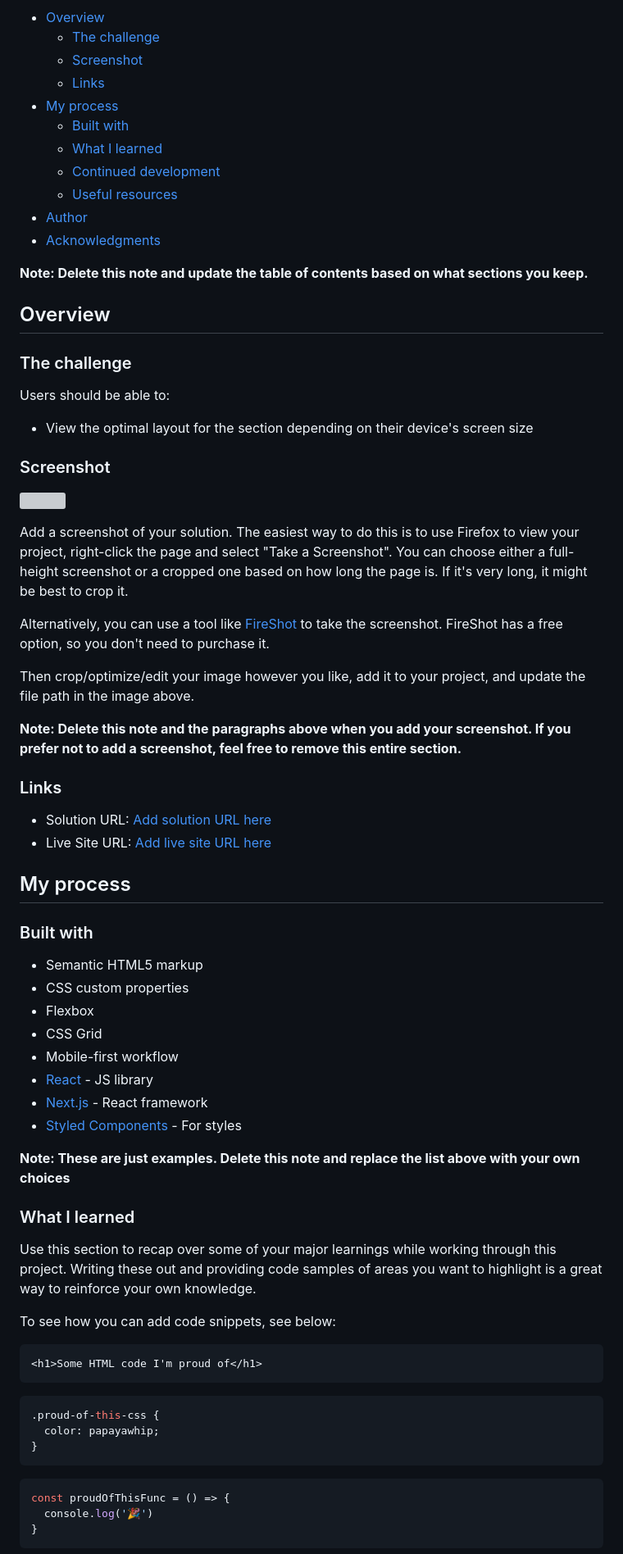
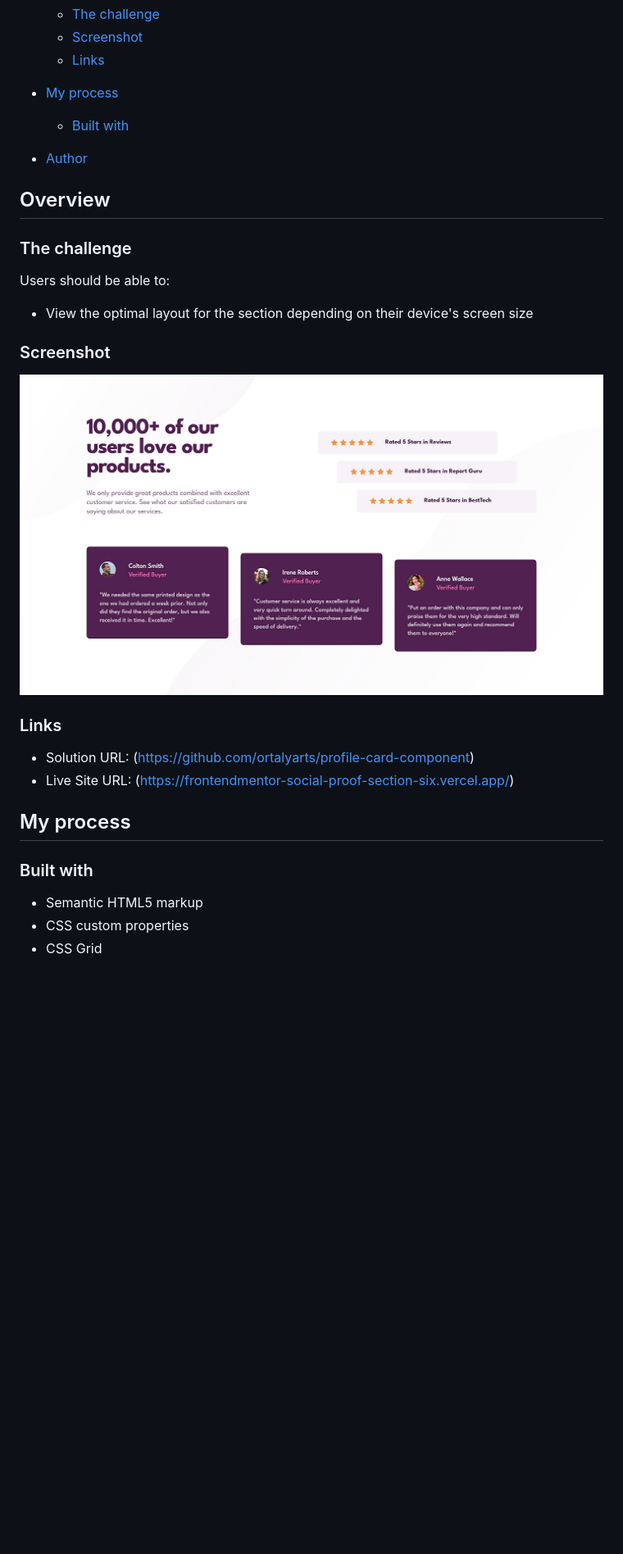
Before and after one commit to ortalyarts/frontendmentor-social-proof-section, a Markdown page: README.md, the part around the change printed below. Shown: that part at 82% size. GitHub-like rendering; pictures changed too: images/screenshot.jpg; blank space fills up the shorter version; grey boxes are pictures that could not be loaded.

````diff
--- a/README.md
+++ b/README.md
@@ -10,13 +10,8 @@ This is a solution to the [Social proof section challenge on Frontend Mentor](ht
   - [Links](#links)
 - [My process](#my-process)
   - [Built with](#built-with)
-  - [What I learned](#what-i-learned)
-  - [Continued development](#continued-development)
-  - [Useful resources](#useful-resources)
+
 - [Author](#author)
-- [Acknowledgments](#acknowledgments)
-
-**Note: Delete this note and update the table of contents based on what sections you keep.**
 
 ## Overview
 
@@ -28,20 +23,14 @@ Users should be able to:
 
 ### Screenshot
 
-![](./screenshot.jpg)
+![](images/screenshot.jpg)
 
-Add a screenshot of your solution. The easiest way to do this is to use Firefox to view your project, right-click the page and select "Take a Screenshot". You can choose either a full-height screenshot or a cropped one based on how long the page is. If it's very long, it might be best to crop it.
 
-Alternatively, you can use a tool like [FireShot](https://getfireshot.com/) to take the screenshot. FireShot has a free option, so you don't need to purchase it.
-
-Then crop/optimize/edit your image however you like, add it to your project, and update the file path in the image above.
-
-**Note: Delete this note and the paragraphs above when you add your screenshot. If you prefer not to add a screenshot, feel free to remove this entire section.**
 
 ### Links
 
-- Solution URL: [Add solution URL here](https://your-solution-url.com)
-- Live Site URL: [Add live site URL here](https://your-live-site-url.com)
+- Solution URL: (https://github.com/ortalyarts/profile-card-component)
+- Live Site URL: (https://frontendmentor-social-proof-section-six.vercel.app/)
 
 ## My process
 
@@ -49,32 +38,6 @@ Then crop/optimize/edit your image however you like, add it to your project, and
 
 - Semantic HTML5 markup
 - CSS custom properties
-- Flexbox
 - CSS Grid
-- Mobile-first workflow
-- [React](https://reactjs.org/) - JS library
-- [Next.js](https://nextjs.org/) - React framework
-- [Styled Components](https://styled-components.com/) - For styles
 
-**Note: These are just examples. Delete this note and replace the list above with your own choices**
 
-### What I learned
-
-Use this section to recap over some of your major learnings while working through this project. Writing these out and providing code samples of areas you want to highlight is a great way to reinforce your own knowledge.
-
-To see how you can add code snippets, see below:
-
-```html
-<h1>Some HTML code I'm proud of</h1>
-```
-```css
-.proud-of-this-css {
-  color: papayawhip;
-}
-```
-```js
-const proudOfThisFunc = () => {
-  console.log('🎉')
-}
-```
-
````
Also changed, not shown: other parts of README.md (+2 -27 lines), 4 other files.
